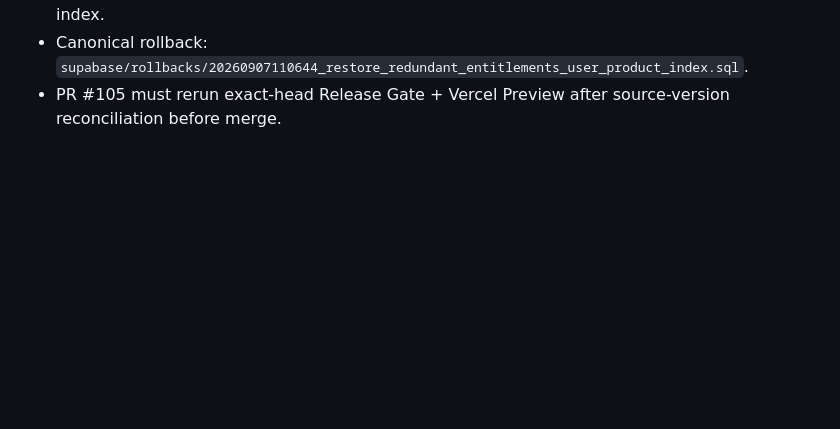
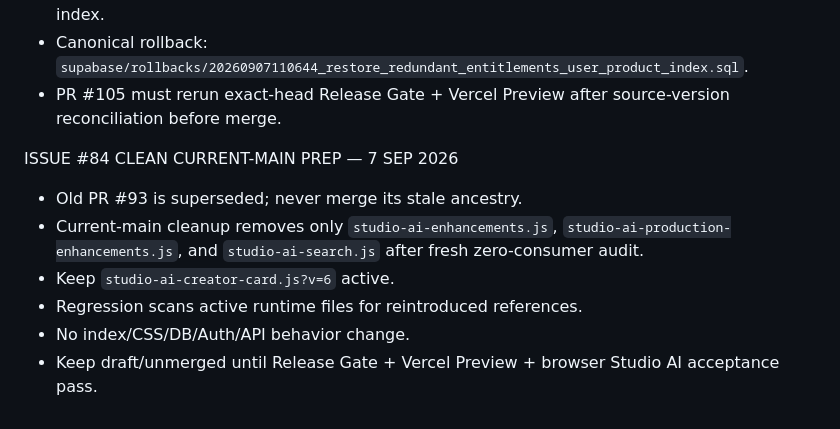
Before and after one commit to studihome/studihome-frontend, a Markdown page: FREEBUFF_MASTER_PROMPT_STUDIHOME.md, the part around the change. Drawn GitHub-style; blank space fills up the shorter version.

Commit message:
docs: record current-main Studio AI cleanup preparation

```diff
--- a/FREEBUFF_MASTER_PROMPT_STUDIHOME.md
+++ b/FREEBUFF_MASTER_PROMPT_STUDIHOME.md
@@ -263,3 +263,11 @@ ISSUE #83 LIVE APPLY — 7 SEP 2026
 - Post-apply planner verification PASS; Performance Advisor no longer reports the removed index.
 - Canonical rollback: `supabase/rollbacks/20260907110644_restore_redundant_entitlements_user_product_index.sql`.
 - PR #105 must rerun exact-head Release Gate + Vercel Preview after source-version reconciliation before merge.
+
+ISSUE #84 CLEAN CURRENT-MAIN PREP — 7 SEP 2026
+- Old PR #93 is superseded; never merge its stale ancestry.
+- Current-main cleanup removes only `studio-ai-enhancements.js`, `studio-ai-production-enhancements.js`, and `studio-ai-search.js` after fresh zero-consumer audit.
+- Keep `studio-ai-creator-card.js?v=6` active.
+- Regression scans active runtime files for reintroduced references.
+- No index/CSS/DB/Auth/API behavior change.
+- Keep draft/unmerged until Release Gate + Vercel Preview + browser Studio AI acceptance pass.
```
